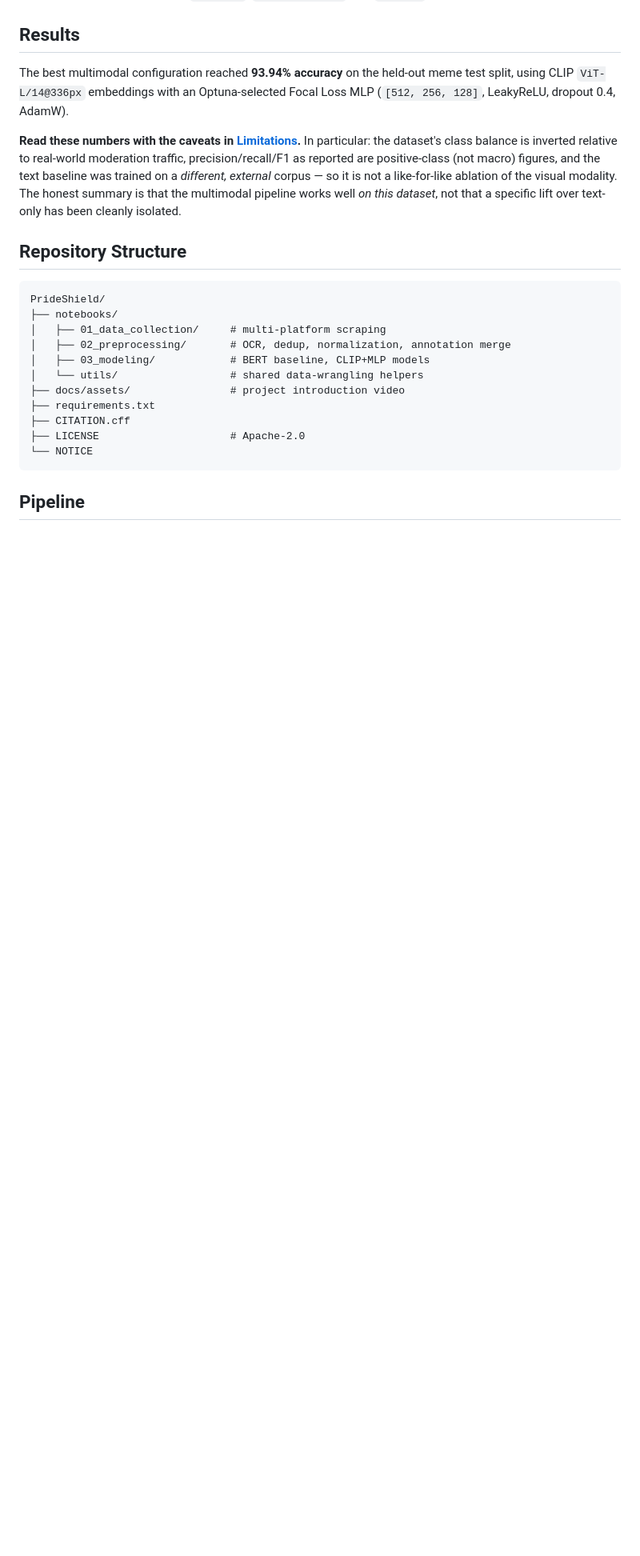
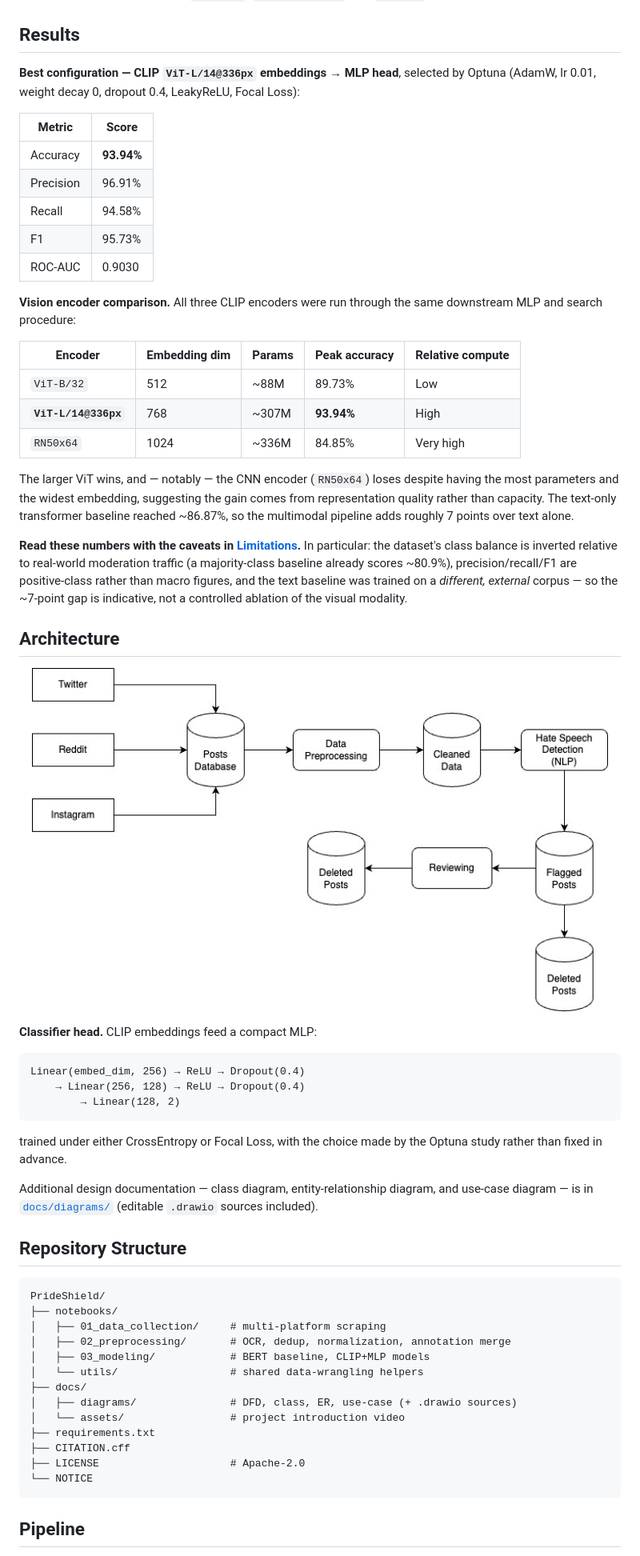
Before and after one commit to Vermillion-1/PrideShield, a Markdown page: README.md, the part around the change printed below. Shown: that part at 80% size. Rendered like a GitHub page; pictures changed too: docs/diagrams/data_flow_diagram.jpg (added); blank space fills up the shorter version.

Commit message:
Add architecture diagrams and complete results from project report
- docs/diagrams/: DFD, class, ER and use-case diagrams (+ .drawio sources)
- README: full metrics table, CLIP encoder comparison, MLP head architecture
- README: document scope narrowing (API layer specified but not built)

````diff
--- a/README.md
+++ b/README.md
@@ -69,16 +70,56 @@ width/depth — rather than hand-tuned.
 
 ## Results
 
-The best multimodal configuration reached **93.94% accuracy** on the held-out meme test split,
-using CLIP `ViT-L/14@336px` embeddings with an Optuna-selected Focal Loss MLP
-(`[512, 256, 128]`, LeakyReLU, dropout 0.4, AdamW).
+**Best configuration — CLIP `ViT-L/14@336px` embeddings → MLP head**, selected by Optuna
+(AdamW, lr 0.01, weight decay 0, dropout 0.4, LeakyReLU, Focal Loss):
+
+| Metric | Score |
+|---|---|
+| Accuracy | **93.94%** |
+| Precision | 96.91% |
+| Recall | 94.58% |
+| F1 | 95.73% |
+| ROC-AUC | 0.9030 |
+
+**Vision encoder comparison.** All three CLIP encoders were run through the same downstream MLP
+and search procedure:
+
+| Encoder | Embedding dim | Params | Peak accuracy | Relative compute |
+|---|---|---|---|---|
+| `ViT-B/32` | 512 | ~88M | 89.73% | Low |
+| **`ViT-L/14@336px`** | 768 | ~307M | **93.94%** | High |
+| `RN50x64` | 1024 | ~336M | 84.85% | Very high |
+
+The larger ViT wins, and — notably — the CNN encoder (`RN50x64`) loses despite having the most
+parameters and the widest embedding, suggesting the gain comes from representation quality rather
+than capacity. The text-only transformer baseline reached ~86.87%, so the multimodal pipeline
+adds roughly 7 points over text alone.
 
 **Read these numbers with the caveats in [Limitations](#limitations).** In particular: the dataset's
-class balance is inverted relative to real-world moderation traffic, precision/recall/F1 as reported
-are positive-class (not macro) figures, and the text baseline was trained on a *different, external*
-corpus — so it is not a like-for-like ablation of the visual modality. The honest summary is that
-the multimodal pipeline works well *on this dataset*, not that a specific lift over text-only has
-been cleanly isolated.
+class balance is inverted relative to real-world moderation traffic (a majority-class baseline
+already scores ~80.9%), precision/recall/F1 are positive-class rather than macro figures, and the
+text baseline was trained on a *different, external* corpus — so the ~7-point gap is indicative,
+not a controlled ablation of the visual modality.
+
+## Architecture
+
+<p align="center">
+  <img src="docs/diagrams/data_flow_diagram.jpg" alt="Data flow diagram" width="720">
+</p>
+
+**Classifier head.** CLIP embeddings feed a compact MLP:
+
+```
+Linear(embed_dim, 256) → ReLU → Dropout(0.4)
+    → Linear(256, 128) → ReLU → Dropout(0.4)
+        → Linear(128, 2)
+```
+
+trained under either CrossEntropy or Focal Loss, with the choice made by the Optuna study rather
+than fixed in advance.
+
+Additional design documentation — class diagram, entity-relationship diagram, and use-case
+diagram — is in [`docs/diagrams/`](docs/diagrams/) (editable `.drawio` sources included).
 
 ## Repository Structure
 
@@ -89,7 +130,9 @@ PrideShield/
 │   ├── 02_preprocessing/       # OCR, dedup, normalization, annotation merge
 │   ├── 03_modeling/            # BERT baseline, CLIP+MLP models
 │   └── utils/                  # shared data-wrangling helpers
-├── docs/assets/                # project introduction video
+├── docs/
+│   ├── diagrams/               # DFD, class, ER, use-case (+ .drawio sources)
+│   └── assets/                 # project introduction video
 ├── requirements.txt
 ├── CITATION.cff
 ├── LICENSE                     # Apache-2.0
````
Also changed, not shown: other parts of README.md (+9 -4 lines), docs/diagrams/class_diagram.png (added), docs/diagrams/entity_relationship_diagram.jpg (added), docs/diagrams/use_case_diagram.png (added), 4 other files.
